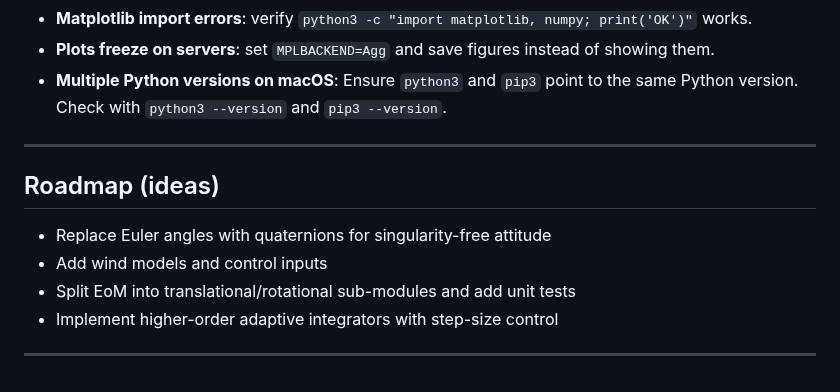
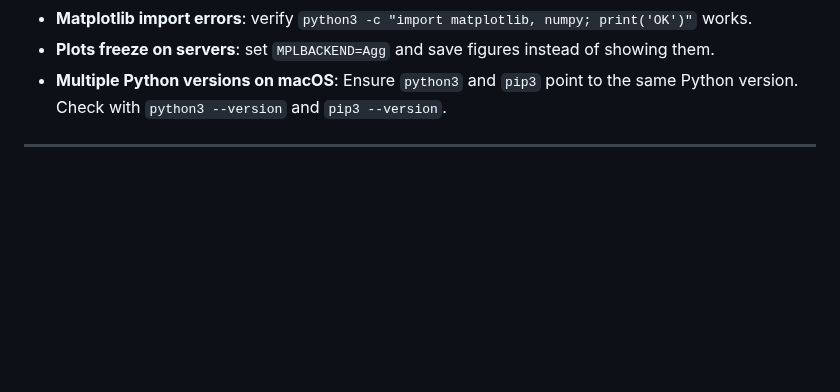
Before and after one commit to chrisfrancisque/Aircraft-6DOF-Simulation, a Markdown page: README.md, the part around the change. Drawn GitHub-style; blank space fills up the shorter version.

```diff
--- a/README.md
+++ b/README.md
@@ -163,11 +163,3 @@ See `.gitignore` in this repo to avoid committing build artifacts and Python cac
 - **Multiple Python versions on macOS**: Ensure `python3` and `pip3` point to the same Python version. Check with `python3 --version` and `pip3 --version`.
 
 ---
-
-## Roadmap (ideas)
-- Replace Euler angles with quaternions for singularity-free attitude
-- Add wind models and control inputs
-- Split EoM into translational/rotational sub-modules and add unit tests
-- Implement higher-order adaptive integrators with step-size control
-
----
```
